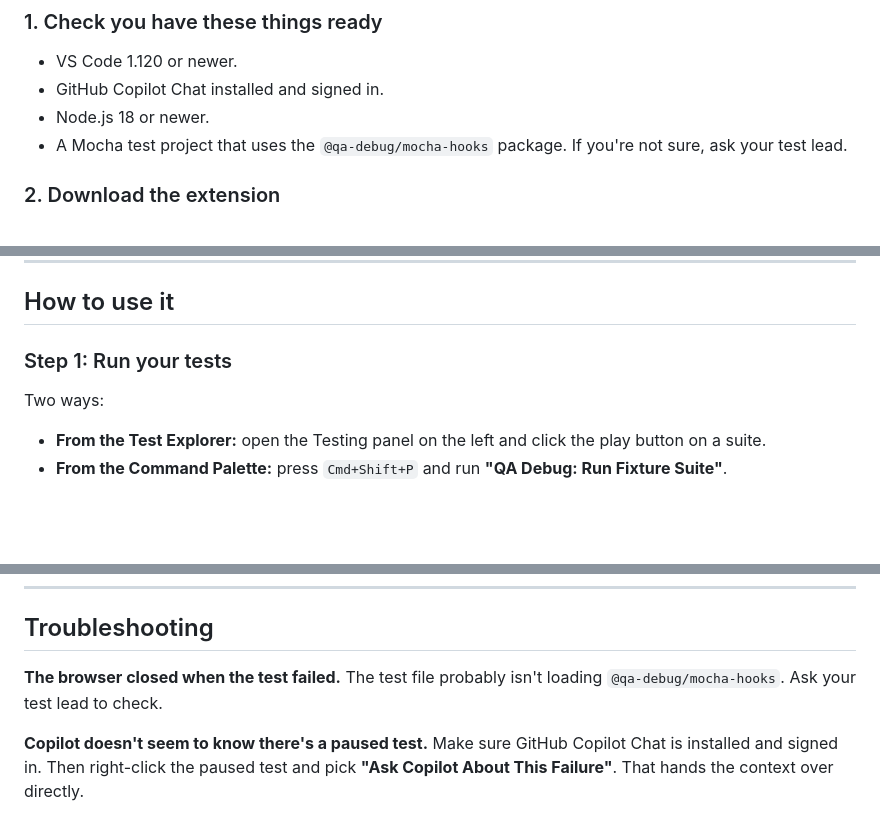
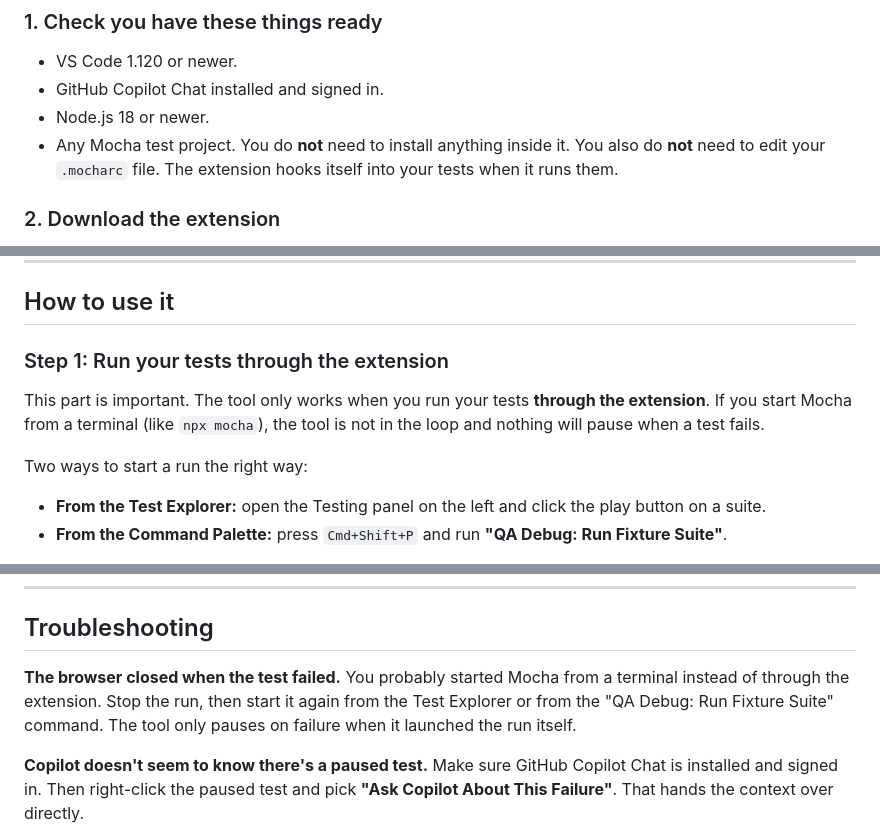
Before and after one commit to korakiad/extension-selfhealing-source, a Markdown page: docs/QA-DEBUG-USER-GUIDE.md, 3 parts joined by grey strips. GitHub-like rendering; blank space fills up the shorter version.

Commit message:
docs: clarify QA Debug works with any Mocha suite via runtime injection
The previous prereq list said the user's test project needed
@qa-debug/mocha-hooks installed. That's wrong: the extension injects
the hook + reporter as absolute-path --require/--reporter args when
it spawns the mocha child, so the consumer project needs no edits.
Updated prereqs, the run-tests step, and the troubleshooting entry
that previously blamed a missing dep instead of the real failure
mode (running mocha from a terminal outside the extension).

Co-Authored-By: Claude Opus 4.7 <noreply@anthropic.com>

```diff
--- a/docs/QA-DEBUG-USER-GUIDE.md
+++ b/docs/QA-DEBUG-USER-GUIDE.md
@@ -45,7 +45,7 @@ You only do this once.
 - VS Code 1.120 or newer.
 - GitHub Copilot Chat installed and signed in.
 - Node.js 18 or newer.
-- A Mocha test project that uses the `@qa-debug/mocha-hooks` package. If you're not sure, ask your test lead.
+- Any Mocha test project. You do **not** need to install anything inside it. You also do **not** need to edit your `.mocharc` file. The extension hooks itself into your tests when it runs them.
 
 ### 2. Download the extension
 
@@ -74,9 +74,11 @@ You can also check by hand. Open the Command Palette (`Cmd+Shift+P`) and run **"
 
 ## How to use it
 
-### Step 1: Run your tests
+### Step 1: Run your tests through the extension
 
-Two ways:
+This part is important. The tool only works when you run your tests **through the extension**. If you start Mocha from a terminal (like `npx mocha`), the tool is not in the loop and nothing will pause when a test fails.
+
+Two ways to start a run the right way:
 
 - **From the Test Explorer:** open the Testing panel on the left and click the play button on a suite.
 - **From the Command Palette:** press `Cmd+Shift+P` and run **"QA Debug: Run Fixture Suite"**.
@@ -149,7 +151,7 @@ Changed your mind in the middle of a run? Two ways:
 ## Troubleshooting
 
 **The browser closed when the test failed.**
-The test file probably isn't loading `@qa-debug/mocha-hooks`. Ask your test lead to check.
+You probably started Mocha from a terminal instead of through the extension. Stop the run, then start it again from the Test Explorer or from the "QA Debug: Run Fixture Suite" command. The tool only pauses on failure when it launched the run itself.
 
 **Copilot doesn't seem to know there's a paused test.**
 Make sure GitHub Copilot Chat is installed and signed in. Then right-click the paused test and pick **"Ask Copilot About This Failure"**. That hands the context over directly.
```
